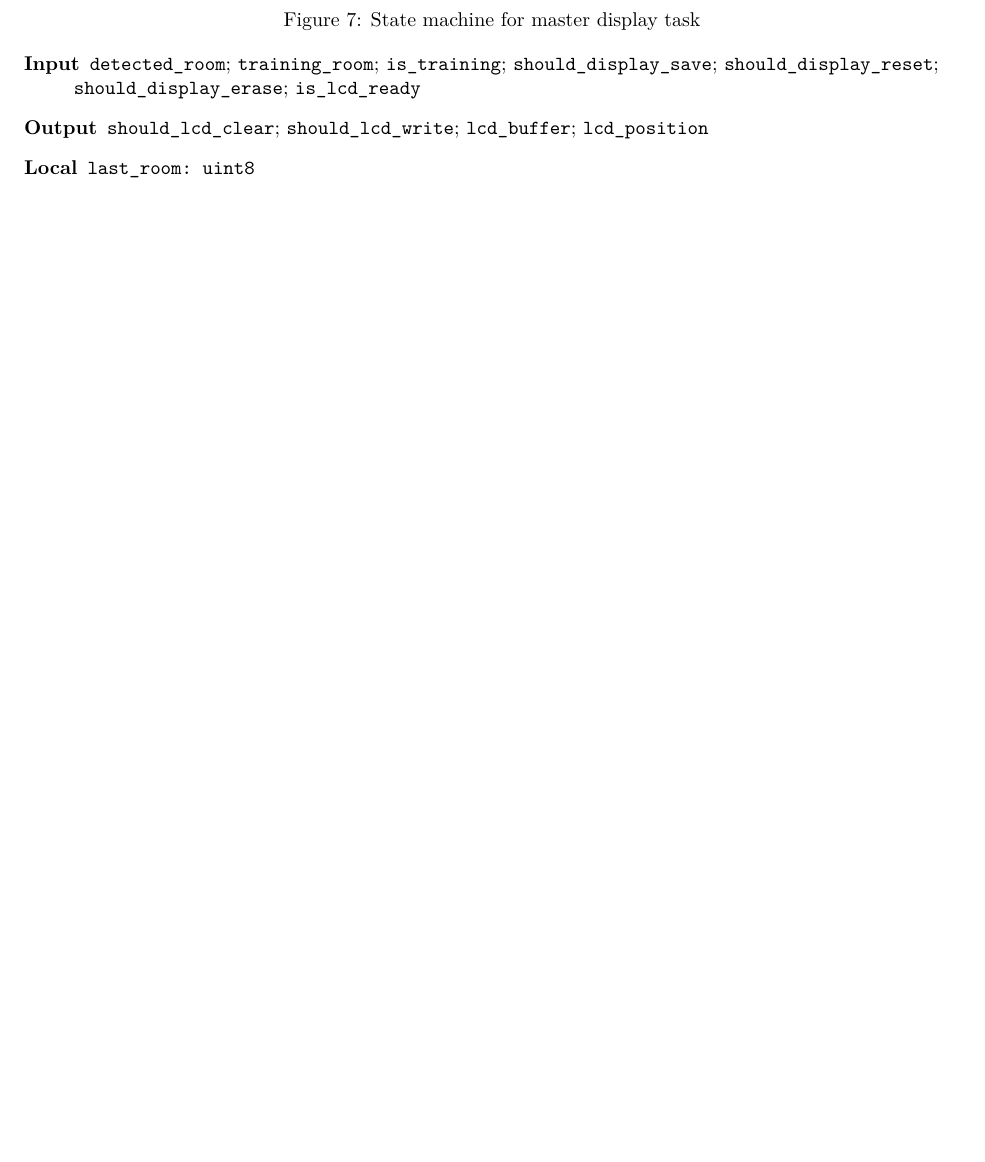
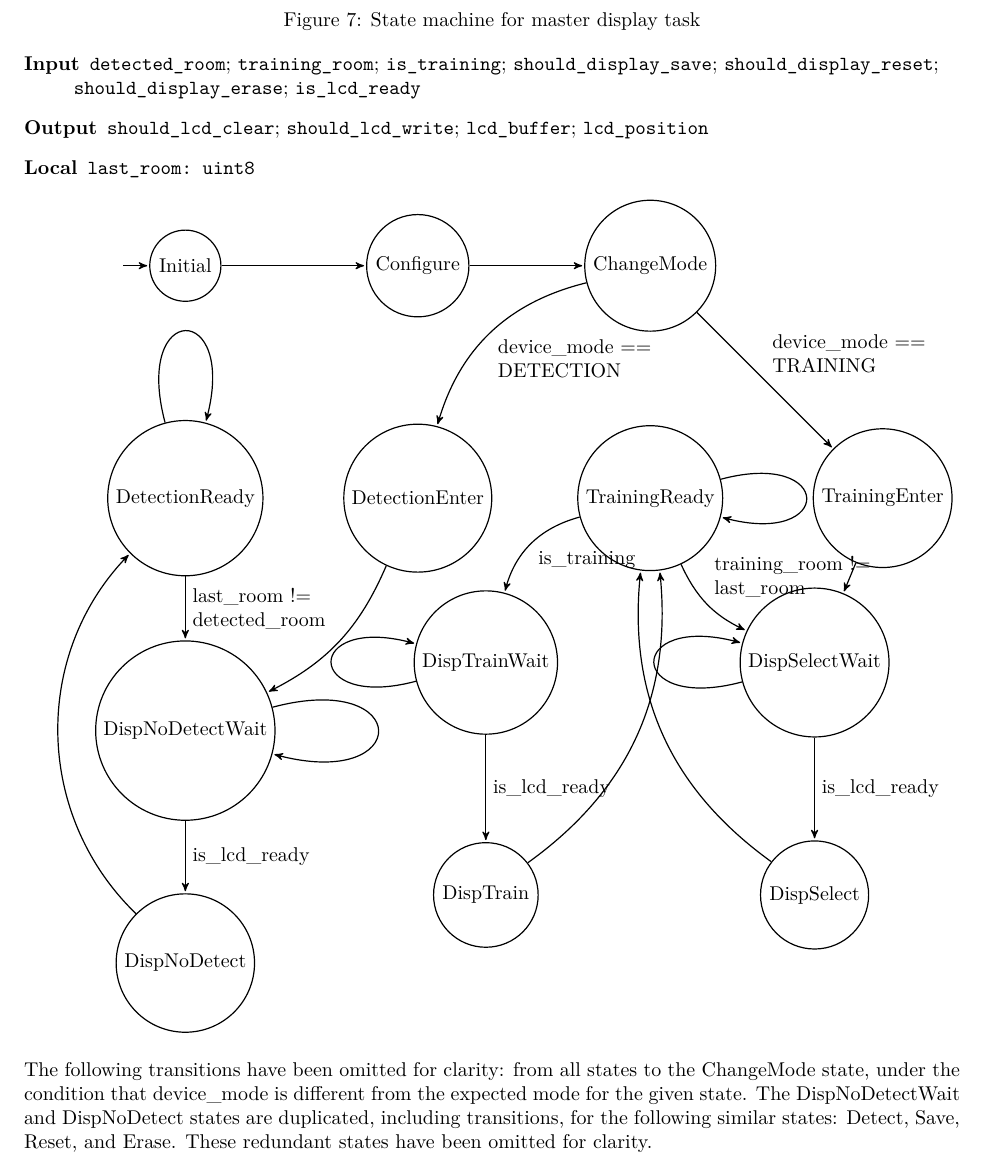
Before and after one commit to jzgriffin/roomdetect, a LaTeX document (report/report.tex, which reads report/figures/master_display_task.tex): part of page 13 of 14 before the commit and part of page 13 of 15 after it, cut so that both start at the same text, the shorter picture padded with empty space. Compiled offline with XeLaTeX.

Commit message:
Add state machine for the master display task

```diff
--- a/report/figures/master_display_task.tex
+++ b/report/figures/master_display_task.tex
@@ -20,4 +20,71 @@
 
 \iftoggle{TASKSPECONLY}{}
 {
+\begin{center}
+  \begin{tikzpicture}[->,>=stealth',
+      shorten >=1pt,
+      node distance=41mm,
+      auto,
+      on grid,
+      semithick]
+
+    \node[state,initial]
+      (Initial) {Initial};
+    \node[state]
+      (Configure) [right=of Initial] {Configure};
+    \node[state]
+      (ChangeMode) [right=of Configure] {ChangeMode};
+    \node[state]
+      (DetectionEnter) [below=of Configure] {DetectionEnter};
+    \node[state]
+      (DetectionReady) [left=of DetectionEnter] {DetectionReady};
+    \node[state]
+      (DispNoDetectWait) [below=of DetectionReady] {DispNoDetectWait};
+    \node[state]
+      (DispNoDetect) [below=of DispNoDetectWait] {DispNoDetect};
+    \node[state]
+      (TrainingReady) [below=of ChangeMode] {TrainingReady};
+    \node[state]
+      (TrainingEnter) [right=of TrainingReady] {TrainingEnter};
+    \node[state]
+      (DispSelectWait) [below right of=TrainingReady] {DispSelectWait};
+    \node[state]
+      (DispSelect) [below of=DispSelectWait] {DispSelect};
+    \node[state]
+      (DispTrainWait) [below left of=TrainingReady] {DispTrainWait};
+    \node[state]
+      (DispTrain) [below of=DispTrainWait] {DispTrain};
+
+    \path[->]
+      (Initial) edge node {} (Configure)
+      (Configure) edge node {} (ChangeMode)
+      (ChangeMode) edge [bend right, align=left] node {device\_mode ==\\DETECTION} (DetectionEnter)
+      (ChangeMode) edge [align=left] node {device\_mode ==\\TRAINING} (TrainingEnter)
+      (DetectionEnter) edge [bend left=20] node {} (DispNoDetectWait)
+      (DetectionReady) edge [align=left] node {last\_room !=\\detected\_room} (DispNoDetectWait)
+      (DetectionReady) edge [loop above] node {} (DetectionReady)
+      (DispNoDetect) edge [bend left=45] node {} (DetectionReady)
+      (DispNoDetectWait) edge node {is\_lcd\_ready} (DispNoDetect)
+      (DispNoDetectWait) edge [loop right] node {} (DispNoDetectWait)
+      (TrainingEnter) edge node {} (DispSelectWait)
+      (TrainingReady) edge [bend right=20, align=left] node {training\_room !=\\last\_room} (DispSelectWait)
+      (TrainingReady) edge [bend right=30, align=left] node {is\_training} (DispTrainWait)
+      (TrainingReady) edge [loop right] node {} (TrainingReady)
+      (DispSelect) edge [bend left] node {} (TrainingReady)
+      (DispSelectWait) edge node {is\_lcd\_ready} (DispSelect)
+      (DispSelectWait) edge [loop left] (DispSelectWait)
+      (DispTrain) edge [bend right] node {} (TrainingReady)
+      (DispTrainWait) edge node {is\_lcd\_ready} (DispTrain)
+      (DispTrainWait) edge [loop left] (DispTrainWait);
+
+  \end{tikzpicture}
+\end{center}
+
+The following transitions have been omitted for clarity: from all states
+to the ChangeMode state, under the condition that device\_mode is
+different from the expected mode for the given state.  The
+DispNoDetectWait and DispNoDetect states are duplicated, including
+transitions, for the following similar states: Detect, Save, Reset, and
+Erase.  These redundant states have been omitted for clarity.
+
 }
```
Also changed, not shown: report/report.pdf.
